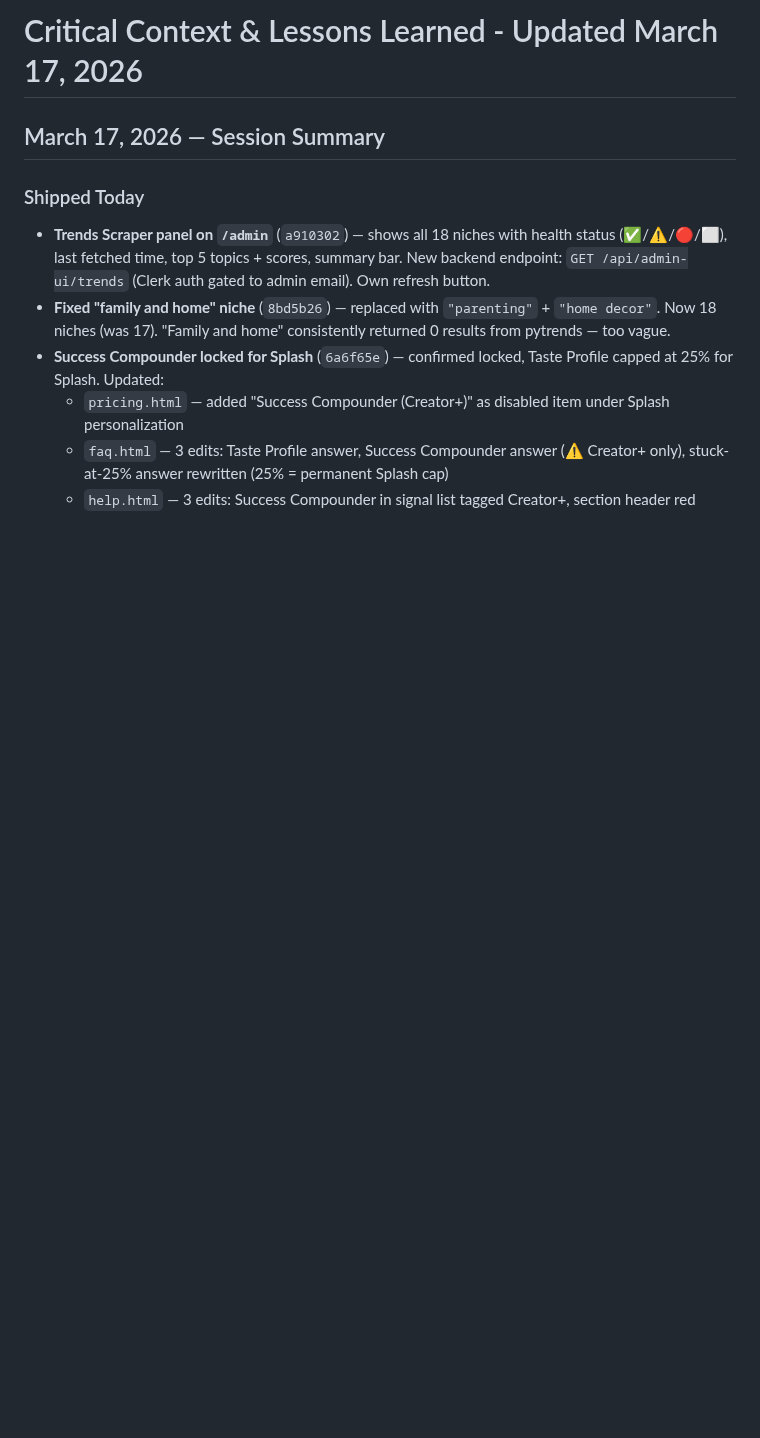
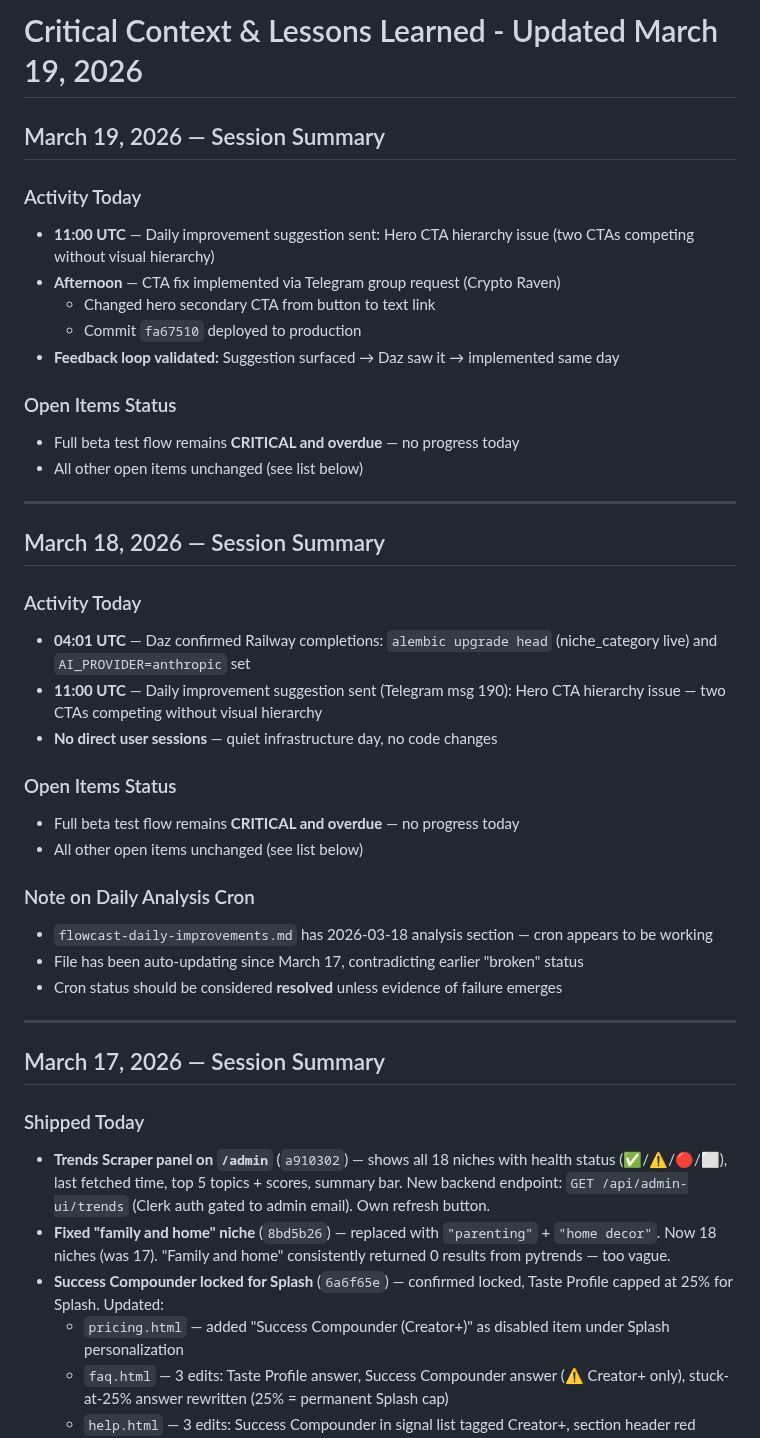
Before and after one commit to 182Gandalf/creator-command-center, a Markdown page: MEMORY.md, the part around the change. Drawn GitHub-style; blank space fills up the shorter version.

Commit message:
docs(memory): March 19 end-of-day review - CTA fix implemented, feedback loop validated

```diff
--- a/MEMORY.md
+++ b/MEMORY.md
@@ -1,4 +1,37 @@
-# Critical Context & Lessons Learned - Updated March 17, 2026
+# Critical Context & Lessons Learned - Updated March 19, 2026
+
+## March 19, 2026 — Session Summary
+
+### Activity Today
+- **11:00 UTC** — Daily improvement suggestion sent: Hero CTA hierarchy issue (two CTAs competing without visual hierarchy)
+- **Afternoon** — CTA fix implemented via Telegram group request (Crypto Raven)
+  - Changed hero secondary CTA from button to text link
+  - Commit `fa67510` deployed to production
+- **Feedback loop validated:** Suggestion surfaced → Daz saw it → implemented same day
+
+### Open Items Status
+- Full beta test flow remains **CRITICAL and overdue** — no progress today
+- All other open items unchanged (see list below)
+
+---
+
+## March 18, 2026 — Session Summary
+
+### Activity Today
+- **04:01 UTC** — Daz confirmed Railway completions: `alembic upgrade head` (niche_category live) and `AI_PROVIDER=anthropic` set
+- **11:00 UTC** — Daily improvement suggestion sent (Telegram msg 190): Hero CTA hierarchy issue — two CTAs competing without visual hierarchy
+- **No direct user sessions** — quiet infrastructure day, no code changes
+
+### Open Items Status
+- Full beta test flow remains **CRITICAL and overdue** — no progress today
+- All other open items unchanged (see list below)
+
+### Note on Daily Analysis Cron
+- `flowcast-daily-improvements.md` has 2026-03-18 analysis section — cron appears to be working
+- File has been auto-updating since March 17, contradicting earlier "broken" status
+- Cron status should be considered **resolved** unless evidence of failure emerges
+
+---
 
 ## March 17, 2026 — Session Summary
 
```
Also changed, not shown: memory/2026-03-19.md (added, +52 -0 lines).
